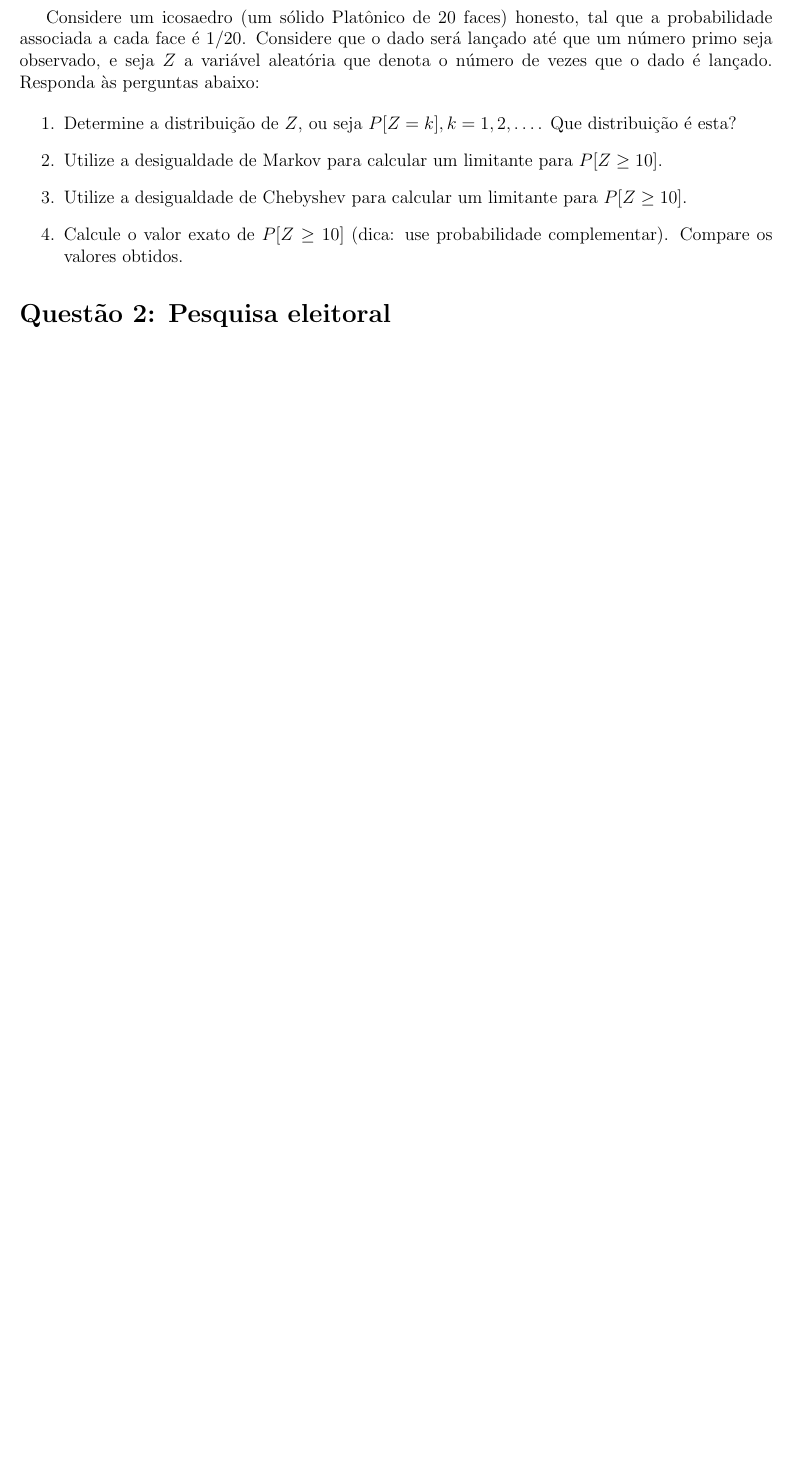
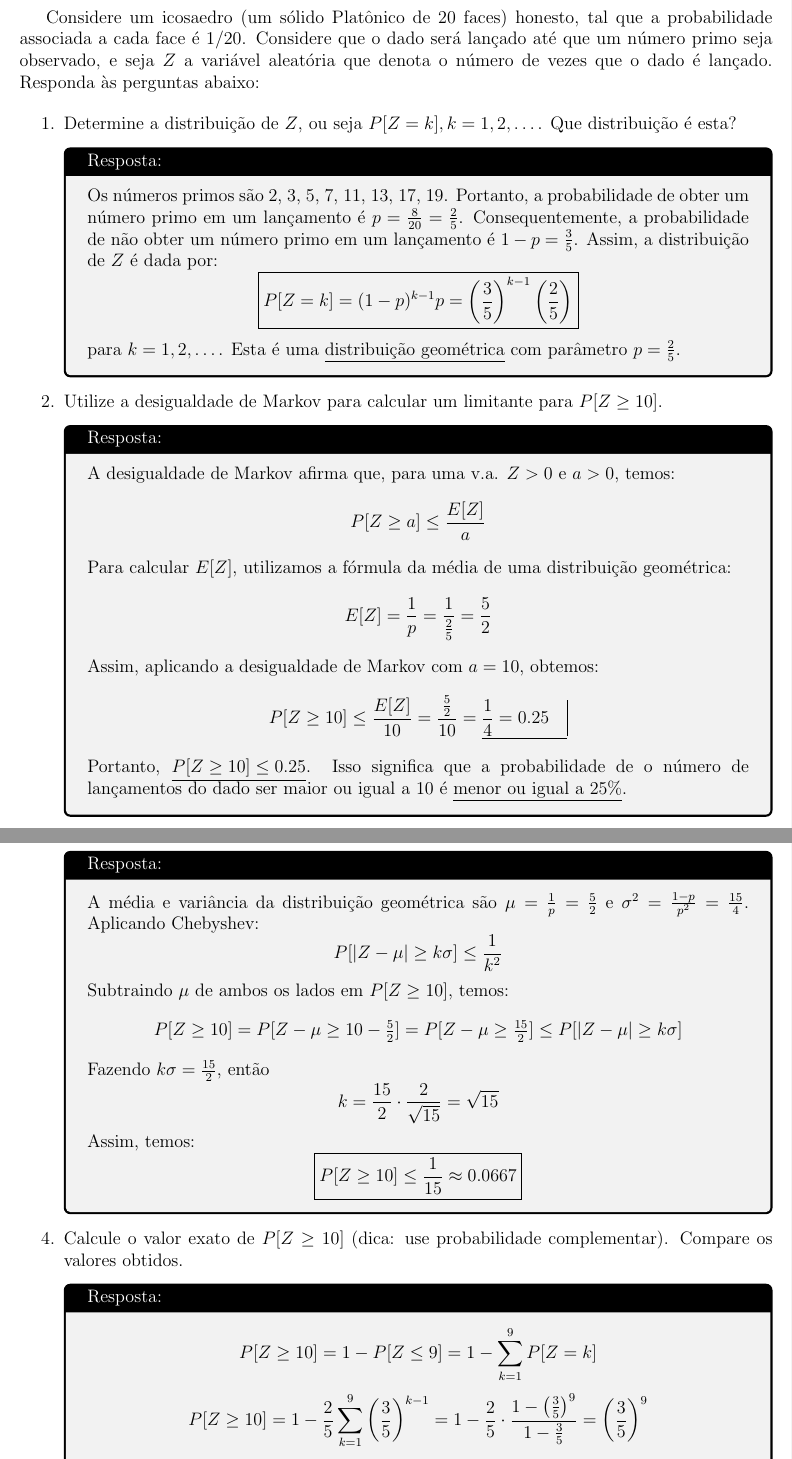
Before and after one commit to lhscaldas/CPS767_MCMC, a LaTeX document (Lista_2/lista_2.tex): part of page 2 of 4 before the commit and two parts of pages 2 and 3 of 7 after it, the two joined at a grey line, cut so that both start at the same text, the shorter picture padded with empty space. Compiled offline with pdfLaTeX.

Commit message:
questão 1 feita

```diff
--- a/Lista_2/lista_2.tex
+++ b/Lista_2/lista_2.tex
@@ -87,6 +87,60 @@ Considere um icosaedro (um sólido Platônico de 20 faces) honesto, tal que a pr
 
 \begin{enumerate}
     \item Determine a distribuição de $Z$, ou seja $P[Z = k], k = 1, 2, \dots$. Que distribuição é esta?
+    \begin{tcolorbox}[colframe=black, title=Resposta:]
+        Os números primos são {2, 3, 5, 7, 11, 13, 17, 19}. Portanto, a probabilidade de obter um número primo em um lançamento é $p = \frac{8}{20} = \frac{2}{5}$. Consequentemente, a probabilidade de não obter um número primo em um lançamento é $1 - p = \frac{3}{5}$. Assim, a distribuição de $Z$ é dada por:
+        $$
+            \boxed{P[Z = k] = (1-p)^{k-1}p = \left(\frac{3}{5}\right)^{k-1}\left(\frac{2}{5}\right)}
+        $$
+        para $k = 1, 2, \dots$. Esta é uma \underline{distribuição geométrica} com parâmetro $p = \frac{2}{5}$.
+
+    \end{tcolorbox}
     \item Utilize a desigualdade de Markov para calcular um limitante para $P[Z \geq 10]$.
+    \begin{tcolorbox}[colframe=black, title=Resposta:]
+        A desigualdade de Markov afirma que, para uma v.a. $Z>0$ e $a > 0$, temos:
+        $$
+            P[Z \geq a] \leq \frac{E[Z]}{a}
+        $$
+        Para calcular $E[Z]$, utilizamos a fórmula da média de uma distribuição geométrica:
+        $$
+            E[Z] = \frac{1}{p} = \frac{1}{\frac{2}{5}} = \frac{5}{2}
+        $$
+        Assim, aplicando a desigualdade de Markov com $a = 10$, obtemos:
+        $$
+            P[Z \geq 10] \leq \frac{E[Z]}{10} = \frac{\frac{5}{2}}{10} = \underline{\frac{1}{4} = 0.25 \quad \vline}
+        $$
+        Portanto, \underline{$P[Z \geq 10] \leq 0.25$}.
+        Isso significa que a probabilidade de o número de lançamentos do dado ser maior ou igual a 10 é \underline{menor ou igual a 25\%}.
+
+    \end{tcolorbox}
+    \newpage
     \item Utilize a desigualdade de Chebyshev para calcular um limitante para $P[Z \geq 10]$.
+    \begin{tcolorbox}[colframe=black, title=Resposta:]
+    A média e variância da distribuição geométrica são $\mu = \frac{1}{p} = \frac{5}{2}$ e $\sigma^2 = \frac{1 - p}{p^2} = \frac{15}{4}$. Aplicando Chebyshev:
+    $$
+    P[|Z - \mu| \geq k \sigma] \leq \frac{1}{k^2}
+    $$
+    Subtraindo $\mu$ de ambos os lados em  $P[Z \geq 10]$, temos:
+    $$
+    P[Z \geq 10] = P[Z - \mu \geq 10 - \tfrac{5}{2}] = P[Z - \mu \geq \tfrac{15}{2}] \leq P[|Z - \mu| \geq k \sigma]
+    $$
+
+    Fazendo $k \sigma = \tfrac{15}{2}$, então
+    $$k = \frac{15}{2} \cdot \frac{2}{\sqrt{15}} = \sqrt{15}$$
+
+    Assim, temos:
+    $$
+    \boxed{P[Z \geq 10] \leq \frac{1}{15} \approx 0.0667}
+    $$
+    \end{tcolorbox}
+
     \item Calcule o valor exato de $P[Z \geq 10]$ (dica: use probabilidade complementar). Compare os valores obtidos.
+    \begin{tcolorbox}[colframe=black, title=Resposta:]
+    $$
+    P[Z \geq 10] = 1 - P[Z \leq 9] = 1 - \sum_{k=1}^9 P[Z = k]
+    $$
+    $$
+    P[Z \geq 10] = 1 - \frac{2}{5} \sum_{k=1}^9 \left(\frac{3}{5}\right)^{k-1} = 1 - \frac{2}{5} \cdot \frac{1 - \left(\frac{3}{5}\right)^9}{1 - \frac{3}{5}} = \left(\frac{3}{5}\right)^9
+    $$
+    $$
+    \boxed{P[Z \geq 10] = \left(\frac{3}{5}\right)^9 \approx 0{,}0101}
@@ -92,0 +156 @@ Considere um icosaedro (um sólido Platônico de 20 faces) honesto, tal que a pr
+    \end{tcolorbox}
```
Also changed, not shown: Lista_2/lista_2.pdf (added), Lista_2/lista_2.tex (61 more changed lines), 2 other files.
